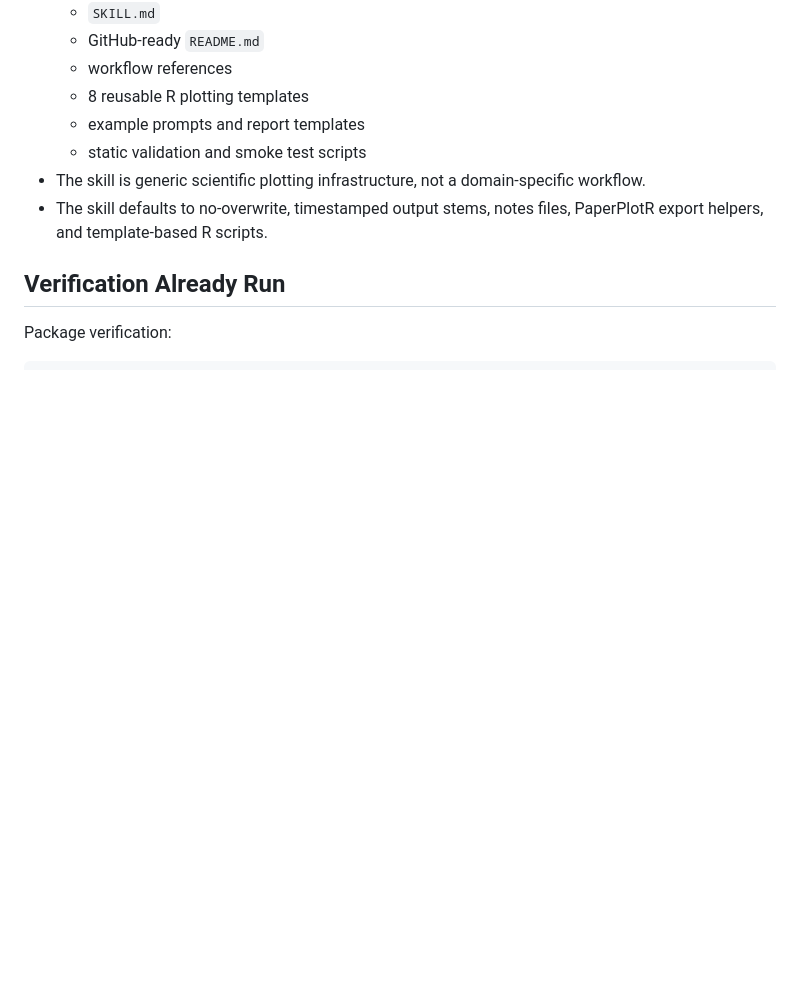
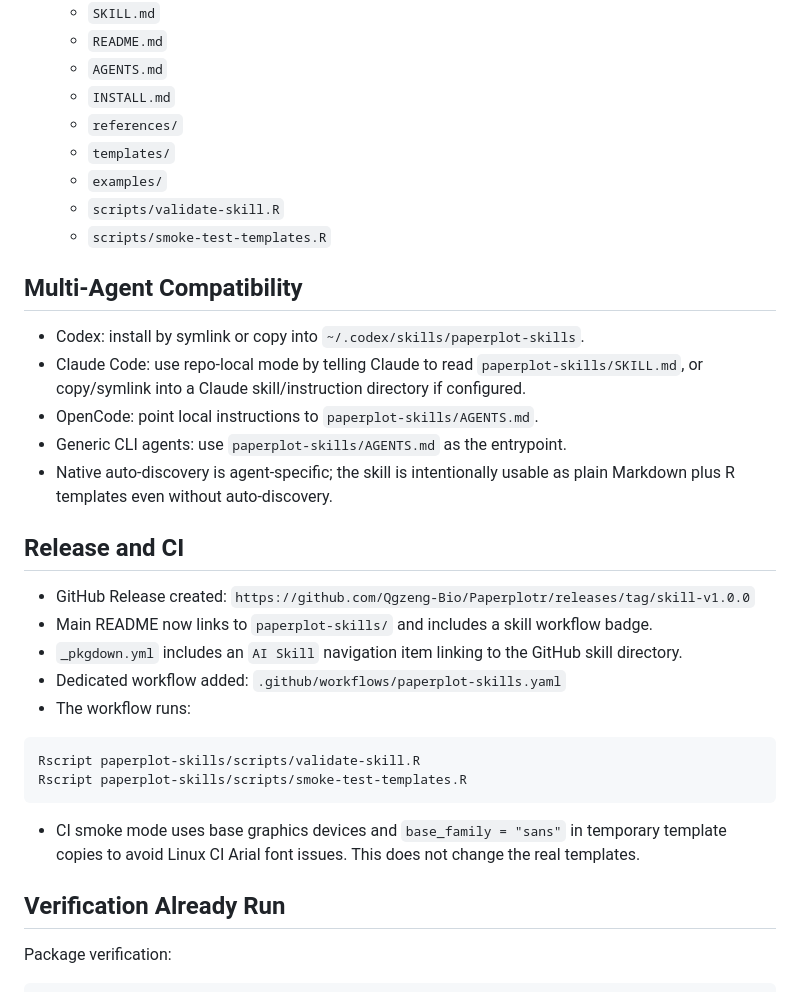
Before and after one commit to Qgzeng-Bio/Paperplotr, a Markdown page: HANDOFF.md, the part around one of its changes. Rendered like a GitHub page; blank space fills up the shorter version.

````diff
--- a/HANDOFF.md
+++ b/HANDOFF.md
@@ -45,11 +63,37 @@ Last updated: 2026-05-06
   - `SKILL.md`
-  - GitHub-ready `README.md`
-  - workflow references
-  - 8 reusable R plotting templates
-  - example prompts and report templates
-  - static validation and smoke test scripts
-- The skill is generic scientific plotting infrastructure, not a domain-specific workflow.
-- The skill defaults to no-overwrite, timestamped output stems, notes files, PaperPlotR export helpers, and template-based R scripts.
+  - `README.md`
+  - `AGENTS.md`
+  - `INSTALL.md`
+  - `references/`
+  - `templates/`
+  - `examples/`
+  - `scripts/validate-skill.R`
+  - `scripts/smoke-test-templates.R`
+
+## Multi-Agent Compatibility
+
+- Codex: install by symlink or copy into `~/.codex/skills/paperplot-skills`.
+- Claude Code: use repo-local mode by telling Claude to read `paperplot-skills/SKILL.md`, or copy/symlink into a Claude skill/instruction directory if configured.
+- OpenCode: point local instructions to `paperplot-skills/AGENTS.md`.
+- Generic CLI agents: use `paperplot-skills/AGENTS.md` as the entrypoint.
+- Native auto-discovery is agent-specific; the skill is intentionally usable as plain Markdown plus R templates even without auto-discovery.
+
+## Release and CI
+
+- GitHub Release created:
+  `https://github.com/Qgzeng-Bio/Paperplotr/releases/tag/skill-v1.0.0`
+- Main README now links to `paperplot-skills/` and includes a skill workflow badge.
+- `_pkgdown.yml` includes an `AI Skill` navigation item linking to the GitHub skill directory.
+- Dedicated workflow added:
+  `.github/workflows/paperplot-skills.yaml`
+- The workflow runs:
+
+```bash
+Rscript paperplot-skills/scripts/validate-skill.R
+Rscript paperplot-skills/scripts/smoke-test-templates.R
+```
+
+- CI smoke mode uses base graphics devices and `base_family = "sans"` in temporary template copies to avoid Linux CI Arial font issues. This does not change the real templates.
 
 ## Verification Already Run
 
````
Also changed, not shown: other parts of HANDOFF.md (+56 -24 lines).
